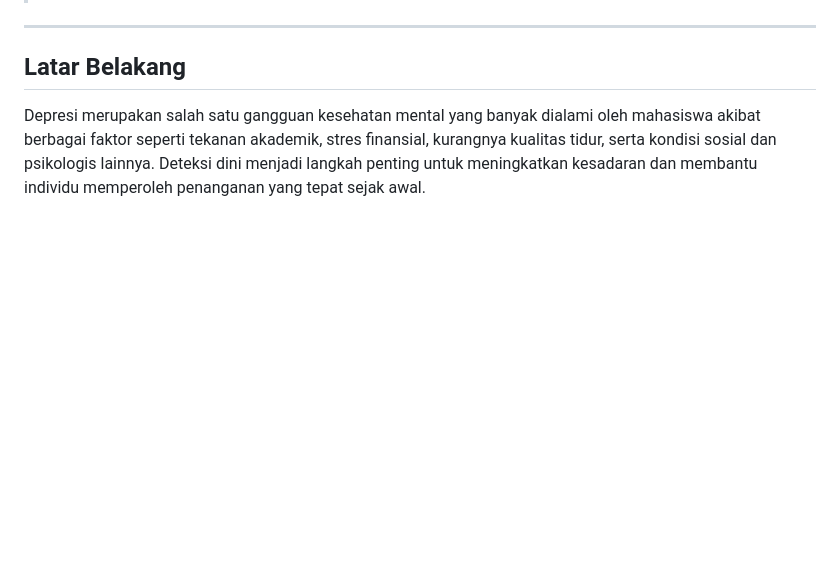
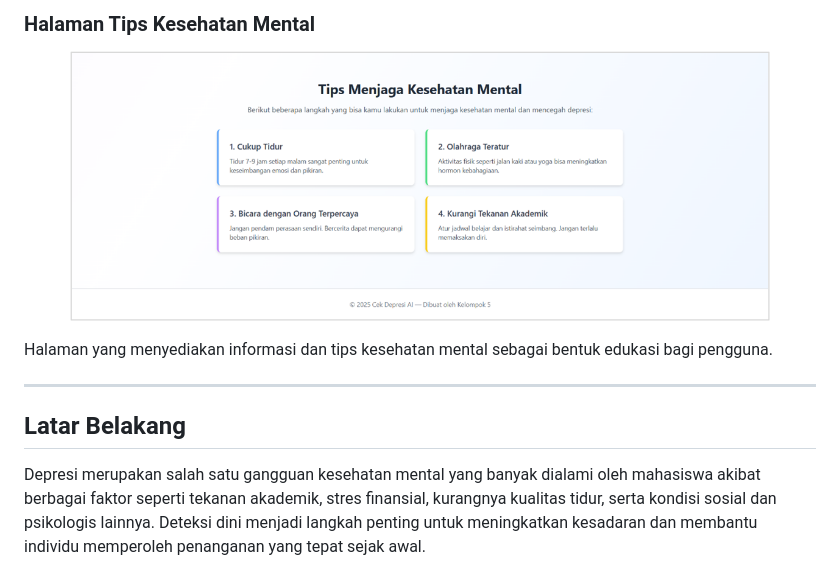
Before and after one commit to lutfilaelina/sistem-prediksi-depresi-mahasiswa, a Markdown page: README.md, the part around one of its changes. Drawn GitHub-style; pictures changed too: docs/images/preview-halaman-tips-kesehatan.png (added); blank space fills up the shorter version.

Commit message:
Add application screenshots to README

```diff
--- a/README.md
+++ b/README.md
@@ -10,3 +39,10 @@ Aplikasi ini dibangun menggunakan framework Flask dan mengimplementasikan model
+### Halaman Tips Kesehatan Mental
+
+<p align="center">
+  <img src="docs/images/preview-halaman-tips-kesehatan.png" width="700">
+</p>
+
+Halaman yang menyediakan informasi dan tips kesehatan mental sebagai bentuk edukasi bagi pengguna.
 
 ---
 
```
Also changed, not shown: other parts of README.md (+29 -0 lines), docs/images/preview-UI.png (added), docs/images/preview-contoh-hasil-pengujian.png (added), docs/images/preview-contoh-pengujian.png (added).
